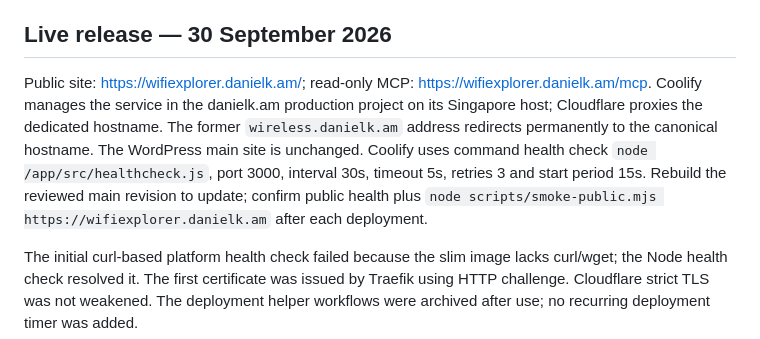
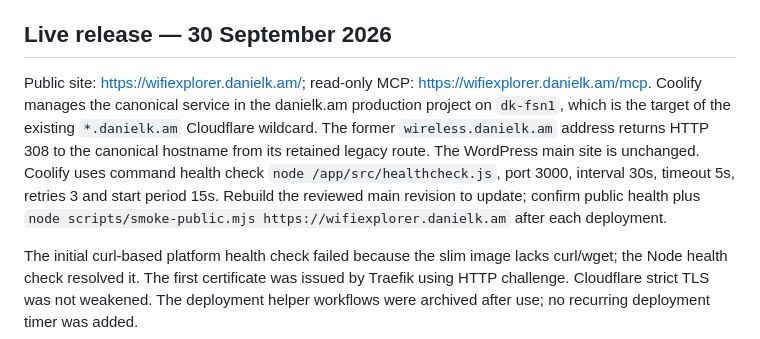
Before and after one commit to danielk-am/wireless-sgx-explorer, a Markdown page: docs/hosting.md, the part around the change. Drawn GitHub-style.

Commit message:
Document Explorer production host

```diff
--- a/docs/hosting.md
+++ b/docs/hosting.md
@@ -46,6 +46,6 @@ A separate public image keeps the original local/default catalogue and its regre
 
 ## Live release — 30 September 2026
 
-Public site: https://wifiexplorer.danielk.am/; read-only MCP: https://wifiexplorer.danielk.am/mcp. Coolify manages the service in the danielk.am production project on its Singapore host; Cloudflare proxies the dedicated hostname. The former `wireless.danielk.am` address redirects permanently to the canonical hostname. The WordPress main site is unchanged. Coolify uses command health check `node /app/src/healthcheck.js`, port 3000, interval 30s, timeout 5s, retries 3 and start period 15s. Rebuild the reviewed main revision to update; confirm public health plus `node scripts/smoke-public.mjs https://wifiexplorer.danielk.am` after each deployment.
+Public site: https://wifiexplorer.danielk.am/; read-only MCP: https://wifiexplorer.danielk.am/mcp. Coolify manages the canonical service in the danielk.am production project on `dk-fsn1`, which is the target of the existing `*.danielk.am` Cloudflare wildcard. The former `wireless.danielk.am` address returns HTTP 308 to the canonical hostname from its retained legacy route. The WordPress main site is unchanged. Coolify uses command health check `node /app/src/healthcheck.js`, port 3000, interval 30s, timeout 5s, retries 3 and start period 15s. Rebuild the reviewed main revision to update; confirm public health plus `node scripts/smoke-public.mjs https://wifiexplorer.danielk.am` after each deployment.
 
 The initial curl-based platform health check failed because the slim image lacks curl/wget; the Node health check resolved it. The first certificate was issued by Traefik using HTTP challenge. Cloudflare strict TLS was not weakened. The deployment helper workflows were archived after use; no recurring deployment timer was added.
```
